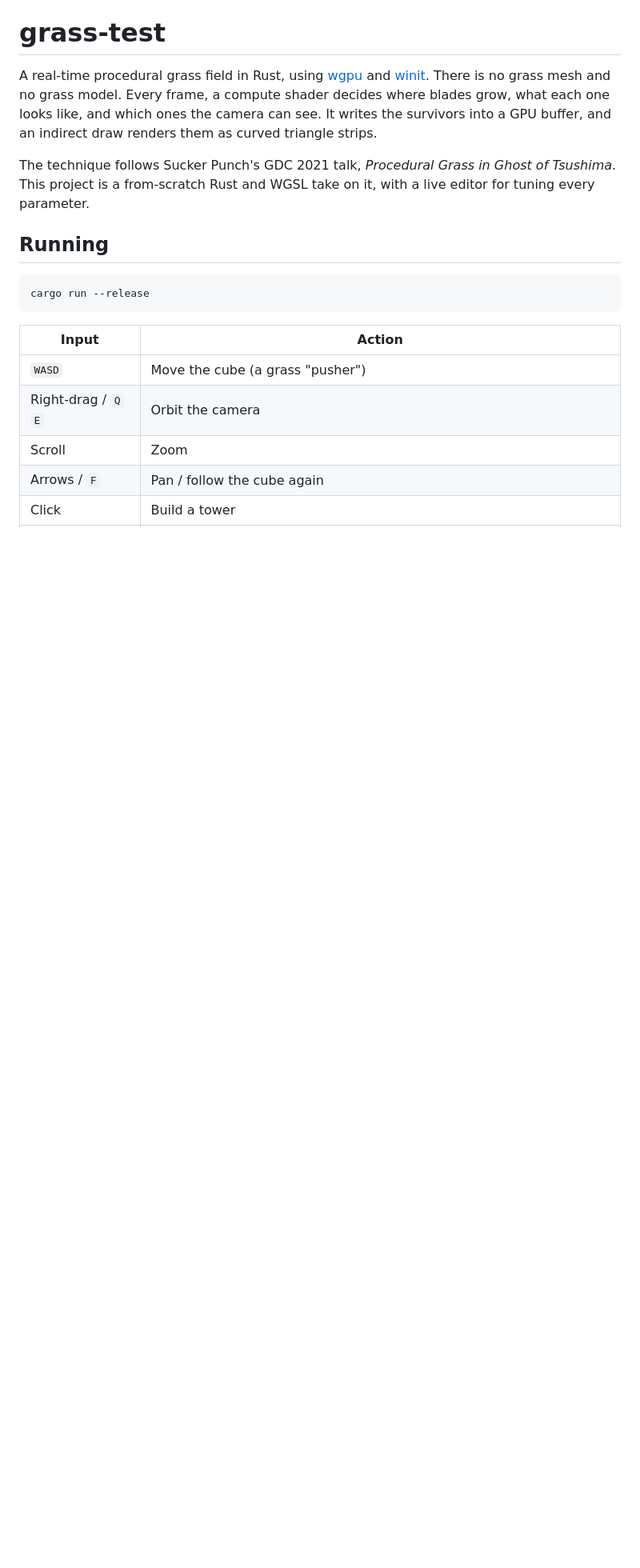
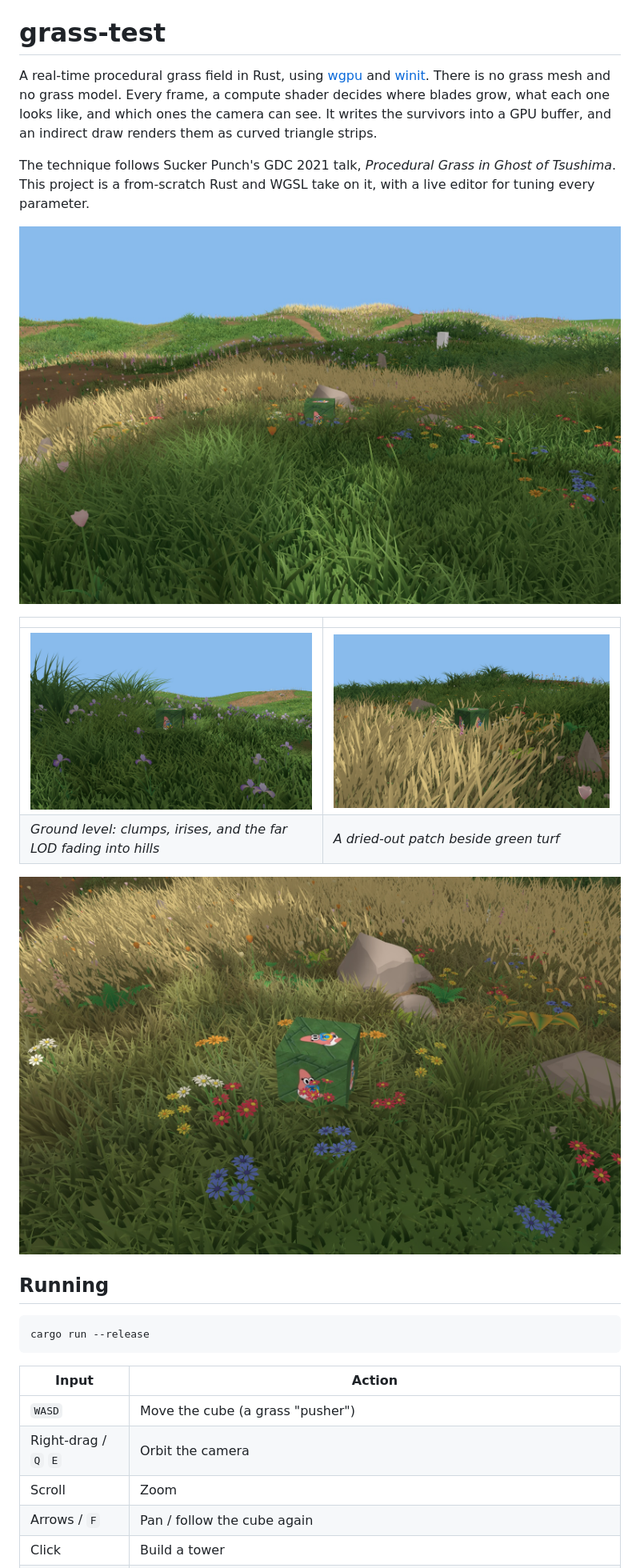
Before and after one commit to jesusthecreator017/grass-test, a Markdown page: README.md, the part around one of its changes. Shown at 80% size. Drawn GitHub-style; pictures changed too: docs/close-up.jpg (added), docs/dry-grass.jpg (added), docs/field.jpg (added); blank space fills up the shorter version.

Commit message:
Add screenshots to README

```diff
--- a/README.md
+++ b/README.md
@@ -3,6 +3,15 @@
 A real-time procedural grass field in Rust, using [wgpu](https://wgpu.rs) and [winit](https://github.com/rust-windowing/winit). There is no grass mesh and no grass model. Every frame, a compute shader decides where blades grow, what each one looks like, and which ones the camera can see. It writes the survivors into a GPU buffer, and an indirect draw renders them as curved triangle strips.
 
 The technique follows Sucker Punch's GDC 2021 talk, *Procedural Grass in Ghost of Tsushima*. This project is a from-scratch Rust and WGSL take on it, with a live editor for tuning every parameter.
+
+![A field of grass with dirt paths, dry patches and flowers](docs/field.jpg)
+
+| | |
+|---|---|
+| ![Meadow at ground level](docs/meadow.jpg) | ![Dry grass patch](docs/dry-grass.jpg) |
+| *Ground level: clumps, irises, and the far LOD fading into hills* | *A dried-out patch beside green turf* |
+
+![Close-up with flowers, rocks and shadows](docs/close-up.jpg)
 
 ## Running
 
```
Also changed, not shown: other parts of README.md (+1 -1 lines), 1 other file.
